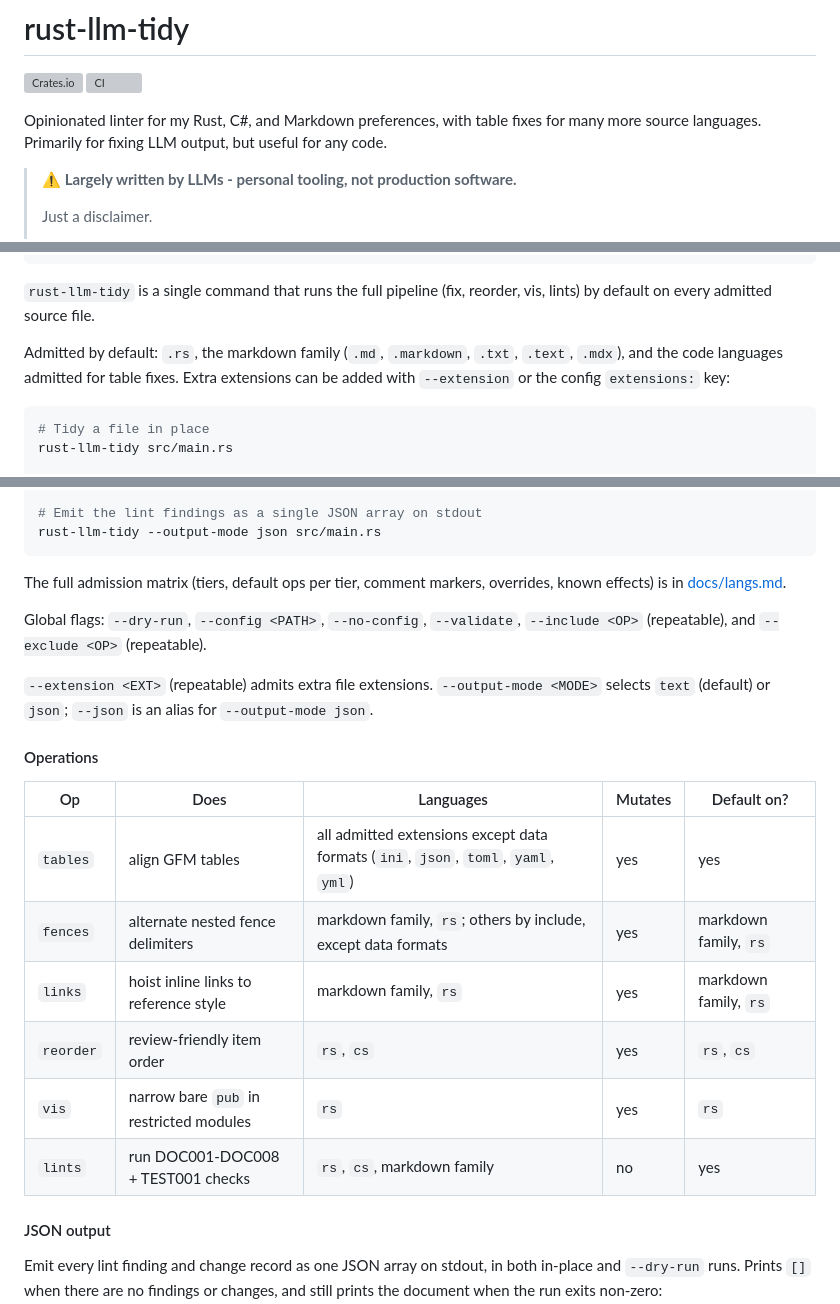
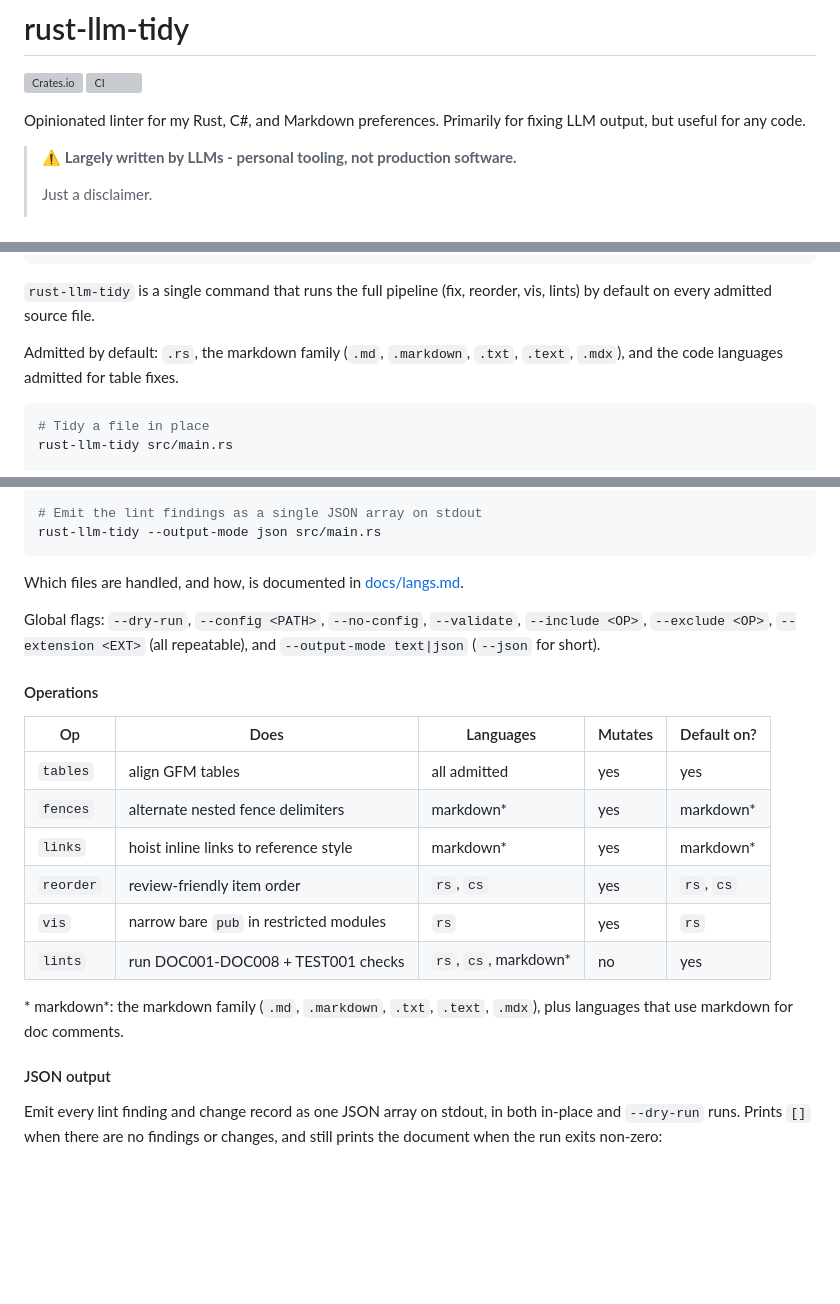
Before and after one commit to Sewer56/rust-llm-tidy, a Markdown page: README.MD, 3 parts joined by grey strips. Drawn GitHub-style; blank space fills up the shorter version; grey boxes are pictures that could not be loaded.

Commit message:
Changed: tighten README wording and ops table
- Drop the table-fixes clause and the `--extension` sentence from the intro
- Fold the three flag paragraphs into one list
- Use `markdown*` shorthand with a family footnote in the ops table
- Point admission details at docs/langs.md

````diff
--- a/README.MD
+++ b/README.MD
@@ -3,9 +3,8 @@
 [![Crates.io][crates-badge]][Crates.io CLI]
 [![CI][ci-badge]][CI]
 
-Opinionated linter for my Rust, C#, and Markdown preferences, with table
-fixes for many more source languages. Primarily for fixing LLM output,
-but useful for any code.
+Opinionated linter for my Rust, C#, and Markdown preferences.
+Primarily for fixing LLM output, but useful for any code.
 
 > **⚠ Largely written by LLMs - personal tooling, not production software.**
 >
@@ -34,9 +33,7 @@ cargo install rust-llm-tidy-cli
 reorder, vis, lints) by default on every admitted source file.
 
 Admitted by default: `.rs`, the markdown family (`.md`, `.markdown`, `.txt`,
-`.text`, `.mdx`), and the code languages admitted for table fixes. Extra
-extensions can be added with `--extension` or the config `extensions:` key:
-
+`.text`, `.mdx`), and the code languages admitted for table fixes.
 ```bash
 # Tidy a file in place
 rust-llm-tidy src/main.rs
@@ -64,26 +61,25 @@ rust-llm-tidy --validate
 rust-llm-tidy --output-mode json src/main.rs
 ```
 
-The full admission matrix (tiers, default ops per tier, comment markers,
-overrides, known effects) is in [docs/langs.md].
+Which files are handled, and how, is documented in [docs/langs.md].
 
 Global flags: `--dry-run`, `--config <PATH>`, `--no-config`, `--validate`,
-`--include <OP>` (repeatable), and `--exclude <OP>` (repeatable).
-
-`--extension <EXT>` (repeatable) admits extra file extensions.
-`--output-mode <MODE>` selects `text` (default) or `json`; `--json` is an
-alias for `--output-mode json`.
+`--include <OP>`, `--exclude <OP>`, `--extension <EXT>` (all repeatable), and
+`--output-mode text|json` (`--json` for short).
 
 #### Operations
 
-| Op        | Does                                    | Languages                                                                          | Mutates | Default on?           |
-| --------- | --------------------------------------- | ---------------------------------------------------------------------------------- | ------- | --------------------- |
-| `tables`  | align GFM tables                        | all admitted extensions except data formats (`ini`, `json`, `toml`, `yaml`, `yml`) | yes     | yes                   |
-| `fences`  | alternate nested fence delimiters       | markdown family, `rs`; others by include, except data formats                      | yes     | markdown family, `rs` |
-| `links`   | hoist inline links to reference style   | markdown family, `rs`                                                              | yes     | markdown family, `rs` |
-| `reorder` | review-friendly item order              | `rs`, `cs`                                                                         | yes     | `rs`, `cs`            |
-| `vis`     | narrow bare `pub` in restricted modules | `rs`                                                                               | yes     | `rs`                  |
-| `lints`   | run DOC001-DOC008 + TEST001 checks      | `rs`, `cs`, markdown family                                                        | no      | yes                   |
+| Op        | Does                                    | Languages             | Mutates | Default on? |
+| --------- | --------------------------------------- | --------------------- | ------- | ----------- |
+| `tables`  | align GFM tables                        | all admitted          | yes     | yes         |
+| `fences`  | alternate nested fence delimiters       | markdown*             | yes     | markdown*   |
+| `links`   | hoist inline links to reference style   | markdown*             | yes     | markdown*   |
+| `reorder` | review-friendly item order              | `rs`, `cs`            | yes     | `rs`, `cs`  |
+| `vis`     | narrow bare `pub` in restricted modules | `rs`                  | yes     | `rs`        |
+| `lints`   | run DOC001-DOC008 + TEST001 checks      | `rs`, `cs`, markdown* | no      | yes         |
+
+\* markdown*: the markdown family (`.md`, `.markdown`, `.txt`, `.text`,
+`.mdx`), plus languages that use markdown for doc comments.
 
 #### JSON output
 
````
